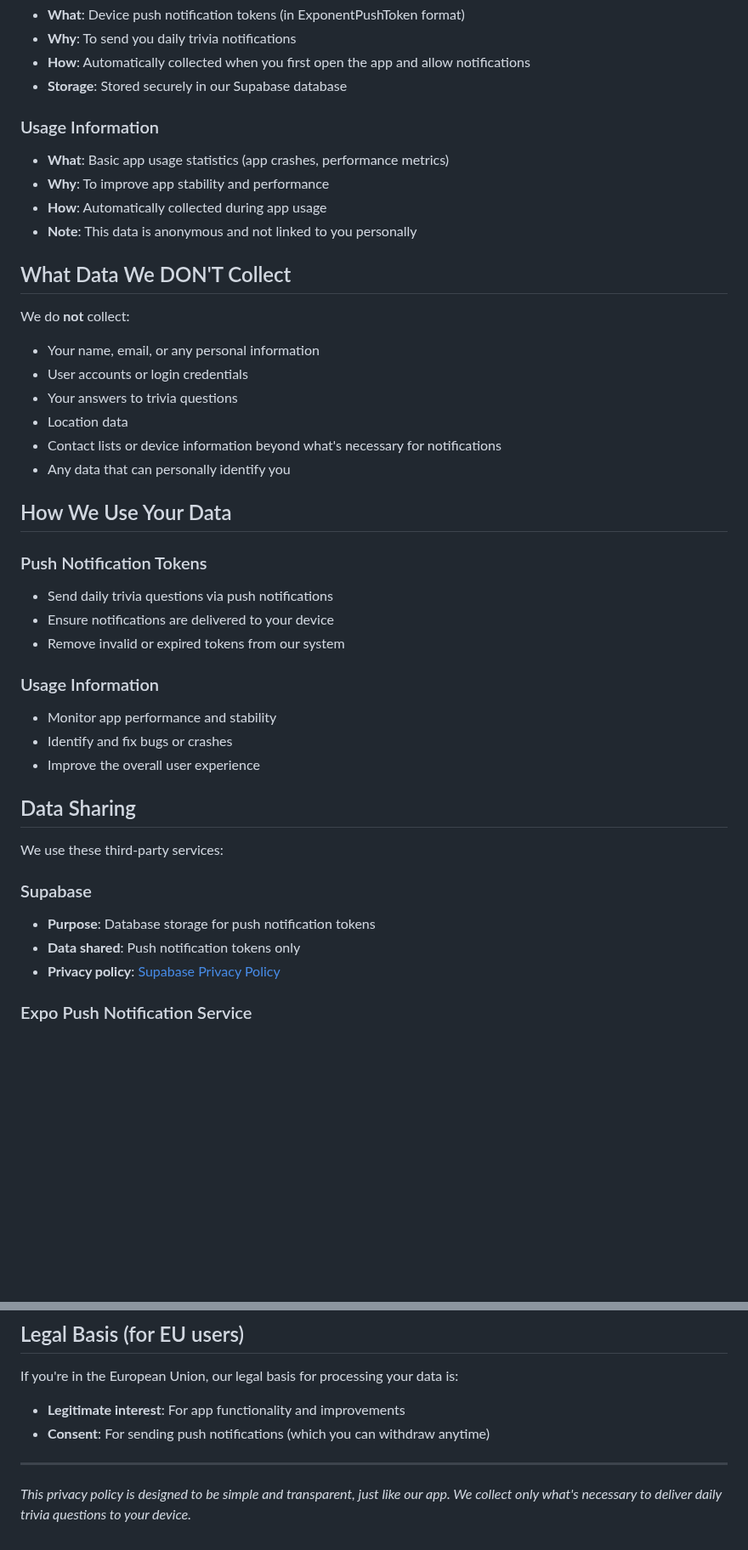
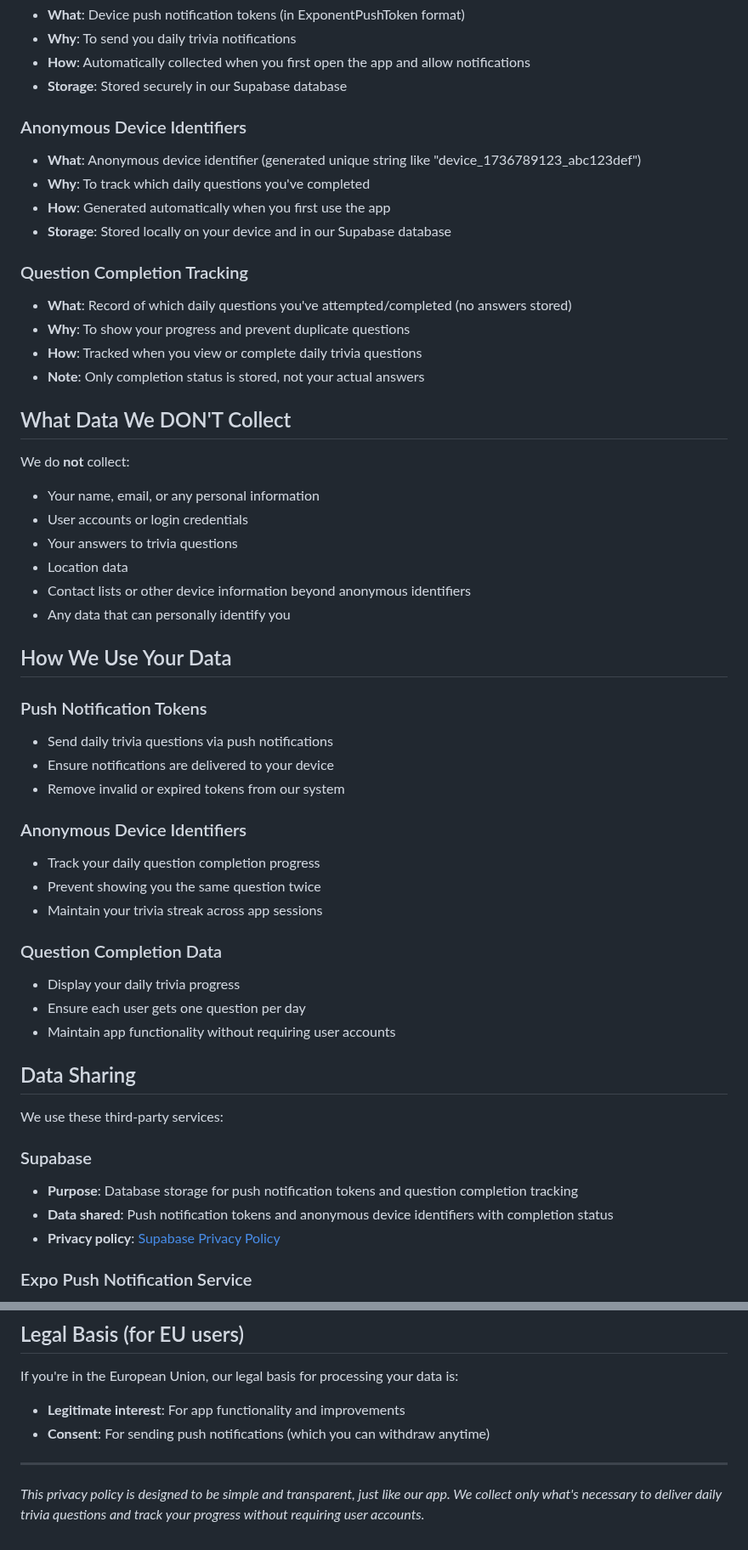
Before and after one commit to kbpark824/quizr, a Markdown page: docs/privacy-policy/index.md, 2 parts joined by grey strips. Shown at 85% size. Rendered like a GitHub page; blank space fills up the shorter version.

Commit message:
Configure privacy labels in both app stores and update privacy policy

```diff
--- a/docs/privacy-policy/index.md
+++ b/docs/privacy-policy/index.md
@@ -14,11 +14,17 @@ Quizr is a simple daily trivia app that delivers one trivia question per day via
 - **How**: Automatically collected when you first open the app and allow notifications
 - **Storage**: Stored securely in our Supabase database
 
-### Usage Information
-- **What**: Basic app usage statistics (app crashes, performance metrics)
-- **Why**: To improve app stability and performance
-- **How**: Automatically collected during app usage
-- **Note**: This data is anonymous and not linked to you personally
+### Anonymous Device Identifiers
+- **What**: Anonymous device identifier (generated unique string like "device_1736789123_abc123def")
+- **Why**: To track which daily questions you've completed
+- **How**: Generated automatically when you first use the app
+- **Storage**: Stored locally on your device and in our Supabase database
+
+### Question Completion Tracking
+- **What**: Record of which daily questions you've attempted/completed (no answers stored)
+- **Why**: To show your progress and prevent duplicate questions
+- **How**: Tracked when you view or complete daily trivia questions
+- **Note**: Only completion status is stored, not your actual answers
 
 ## What Data We DON'T Collect
 
@@ -27,7 +33,7 @@ We do **not** collect:
 - User accounts or login credentials
 - Your answers to trivia questions
 - Location data
-- Contact lists or device information beyond what's necessary for notifications
+- Contact lists or other device information beyond anonymous identifiers
 - Any data that can personally identify you
 
 ## How We Use Your Data
@@ -37,18 +43,23 @@ We do **not** collect:
 - Ensure notifications are delivered to your device
 - Remove invalid or expired tokens from our system
 
-### Usage Information
-- Monitor app performance and stability
-- Identify and fix bugs or crashes
-- Improve the overall user experience
+### Anonymous Device Identifiers
+- Track your daily question completion progress
+- Prevent showing you the same question twice
+- Maintain your trivia streak across app sessions
+
+### Question Completion Data
+- Display your daily trivia progress
+- Ensure each user gets one question per day
+- Maintain app functionality without requiring user accounts
 
 ## Data Sharing
 
 We use these third-party services:
 
 ### Supabase
-- **Purpose**: Database storage for push notification tokens
-- **Data shared**: Push notification tokens only
+- **Purpose**: Database storage for push notification tokens and question completion tracking
+- **Data shared**: Push notification tokens and anonymous device identifiers with completion status
 - **Privacy policy**: [Supabase Privacy Policy](https://supabase.com/privacy)
 
 ### Expo Push Notification Service
@@ -124,4 +136,4 @@ If you're in the European Union, our legal basis for processing your data is:
 
 ---
 
-*This privacy policy is designed to be simple and transparent, just like our app. We collect only what's necessary to deliver daily trivia questions to your device.*
+*This privacy policy is designed to be simple and transparent, just like our app. We collect only what's necessary to deliver daily trivia questions and track your progress without requiring user accounts.*
```
Also changed, not shown: other parts of docs/privacy-policy/index.md (+7 -6 lines).
